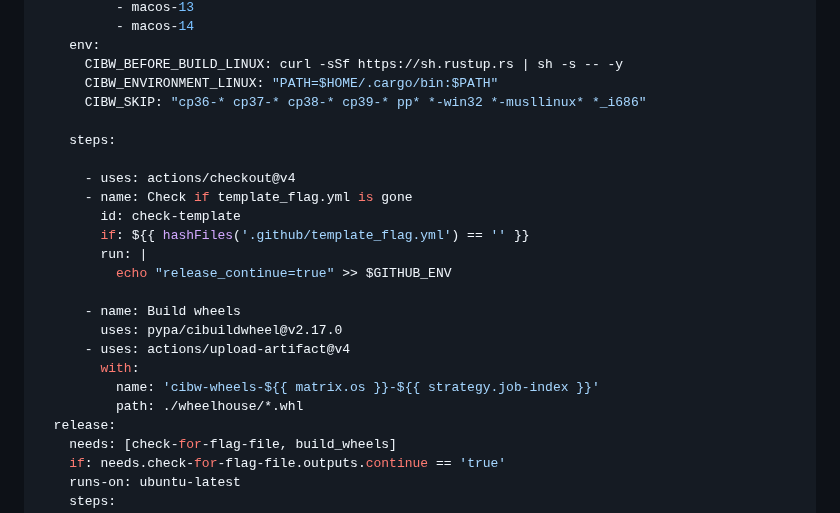
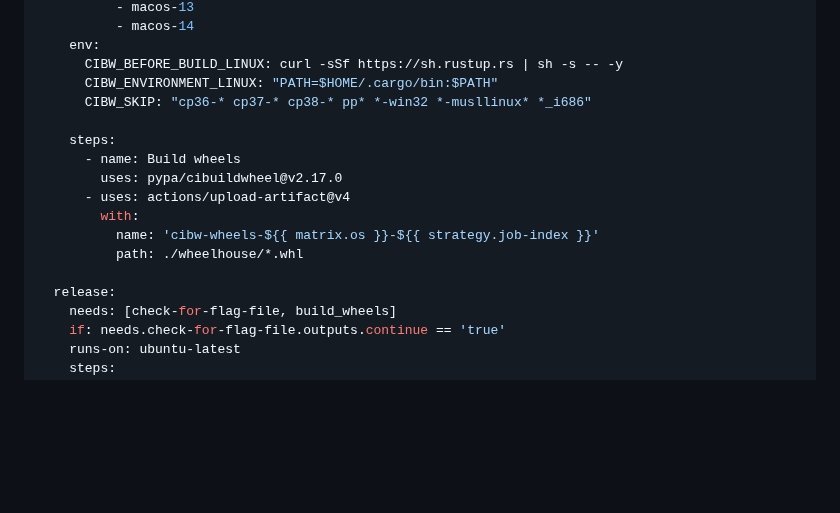
Before and after one commit to evmckinney9/jenglot, a Markdown page: posts/01_rust_wheels/index.md, the part around the change. Drawn GitHub-style; blank space fills up the shorter version.

```diff
--- a/posts/01_rust_wheels/index.md
+++ b/posts/01_rust_wheels/index.md
@@ -344,23 +344,16 @@ jobs:
     env:
       CIBW_BEFORE_BUILD_LINUX: curl -sSf https://sh.rustup.rs | sh -s -- -y
       CIBW_ENVIRONMENT_LINUX: "PATH=$HOME/.cargo/bin:$PATH"
-      CIBW_SKIP: "cp36-* cp37-* cp38-* cp39-* pp* *-win32 *-musllinux* *_i686"
+      CIBW_SKIP: "cp36-* cp37-* cp38-* pp* *-win32 *-musllinux* *_i686"
 
     steps:
-
-      - uses: actions/checkout@v4
-      - name: Check if template_flag.yml is gone
-        id: check-template
-        if: ${{ hashFiles('.github/template_flag.yml') == '' }}
-        run: |
-          echo "release_continue=true" >> $GITHUB_ENV
-
       - name: Build wheels
         uses: pypa/cibuildwheel@v2.17.0
       - uses: actions/upload-artifact@v4
         with:
           name: 'cibw-wheels-${{ matrix.os }}-${{ strategy.job-index }}'
           path: ./wheelhouse/*.whl
+
   release:
     needs: [check-for-flag-file, build_wheels]
     if: needs.check-for-flag-file.outputs.continue == 'true'
```
